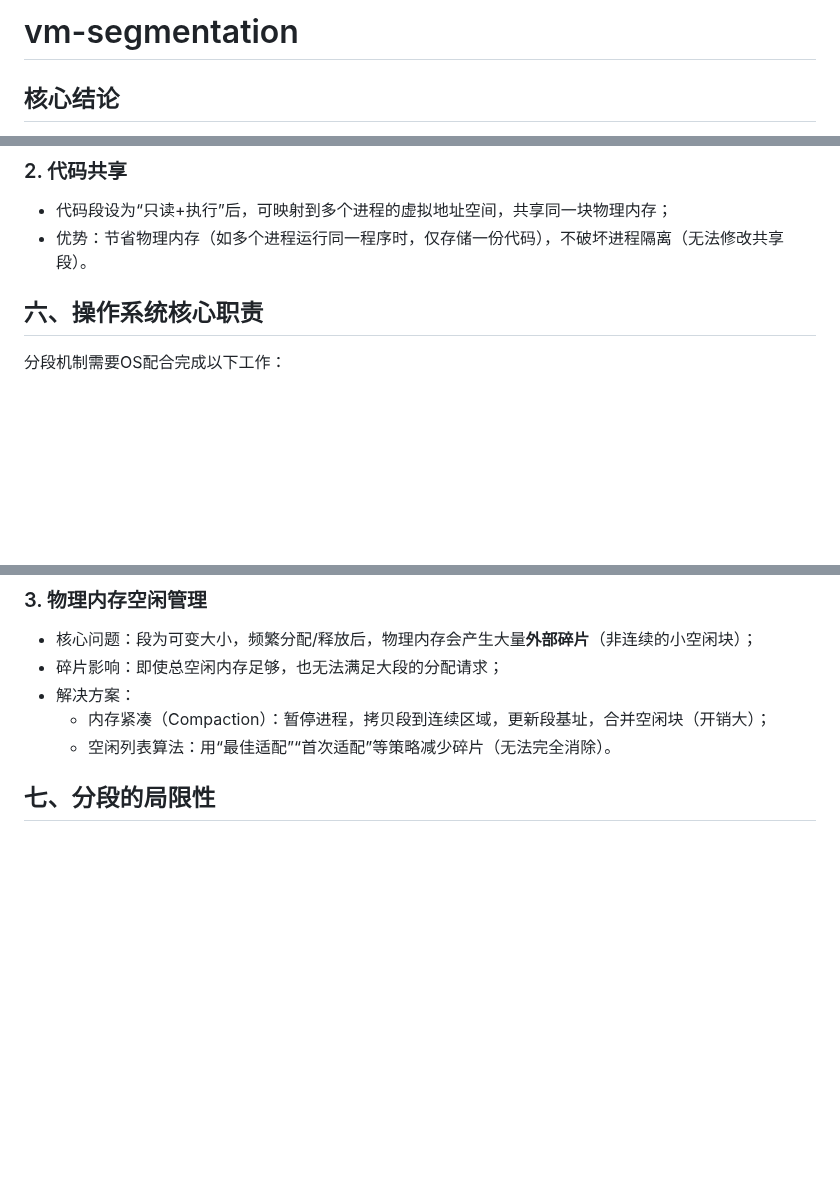
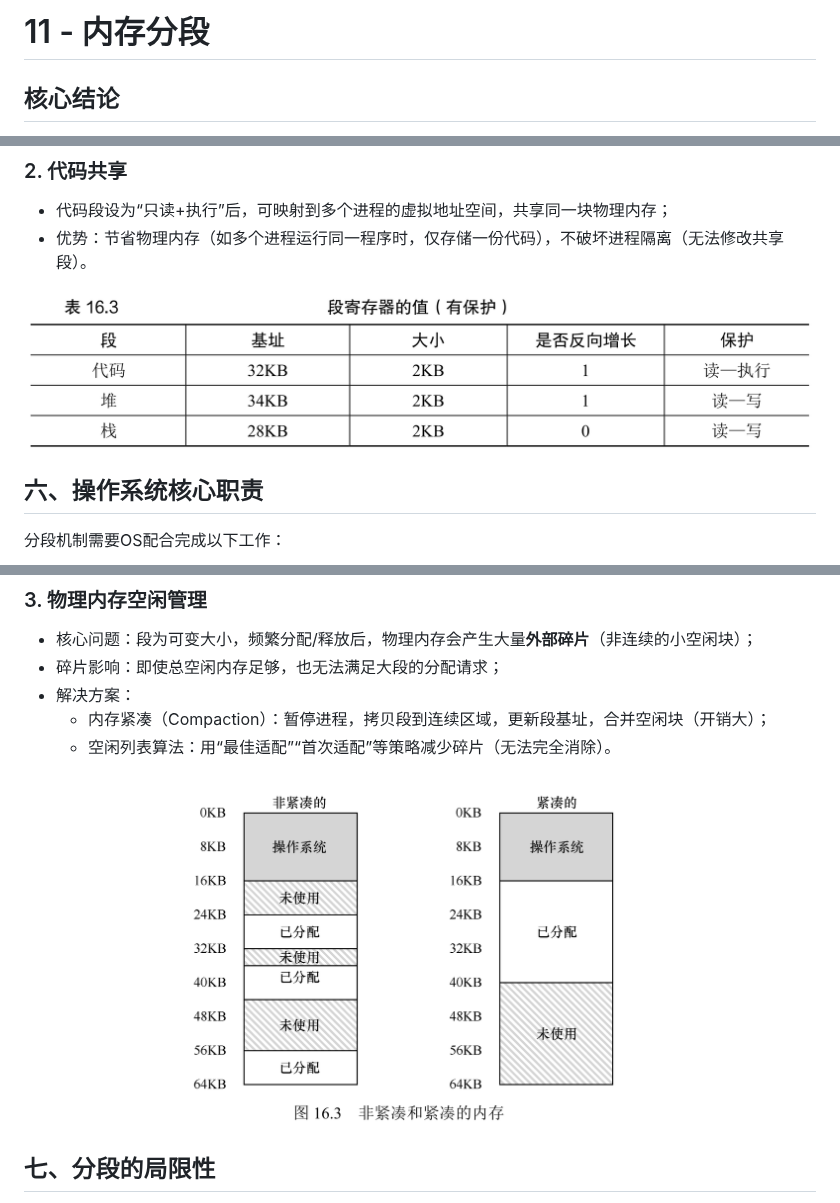
Before and after one commit to Bartonzany/OSTEP, a Markdown page: notes/11 - 内存分段.md, 3 parts joined by grey strips. Drawn GitHub-style; pictures changed too: assets/11_4-段寄存器2.png (added), assets/11_5-非紧凑和紧凑的内存.png (added); blank space fills up the shorter version.

```diff
--- a/notes/11 - 内存分段.md
+++ b/notes/11 - 内存分段.md
@@ -1,4 +1,4 @@
-# vm-segmentation
+# 11 - 内存分段
 ## 核心结论
 分段是对“基址-边界”内存虚拟化机制的扩展，核心是按**逻辑段（代码、堆、栈）** 分别配置基址-边界对，独立分配物理内存，从而解决稀疏地址空间中“栈-堆间空闲区域浪费物理内存”的问题。它支持代码共享与权限保护，但引入了**外部碎片**这一核心局限性，为后续分页机制（Paging）奠定基础。
 ## 一、核心问题（CRUX）
@@ -57,6 +66,9 @@
 ### 2. 代码共享
 - 代码段设为“只读+执行”后，可映射到多个进程的虚拟地址空间，共享同一块物理内存；
 - 优势：节省物理内存（如多个进程运行同一程序时，仅存储一份代码），不破坏进程隔离（无法修改共享段）。
+
+![alt text](../assets/11_4-段寄存器2.png)
+
 ## 六、操作系统核心职责
 分段机制需要OS配合完成以下工作：
 ### 1. 上下文切换
@@ -71,6 +83,9 @@
 - 解决方案：
   - 内存紧凑（Compaction）：暂停进程，拷贝段到连续区域，更新段基址，合并空闲块（开销大）；
   - 空闲列表算法：用“最佳适配”“首次适配”等策略减少碎片（无法完全消除）。
+
+![alt text](../assets/11_5-非紧凑和紧凑的内存.png)
+
 ## 七、分段的局限性
 1. **外部碎片**：可变大小段导致物理内存碎片化，是核心缺陷；
 2. **灵活性不足**：仅按固定逻辑段划分，无法适配更稀疏的地址空间（如多个离散的数据段）；
```
Also changed, not shown: other parts of notes/11 - 内存分段.md (+9 -0 lines), assets/11_1-在物理内存中放置段.png (added), assets/11_2-显示方式.png (added), assets/11_3-段寄存器.png (added).
